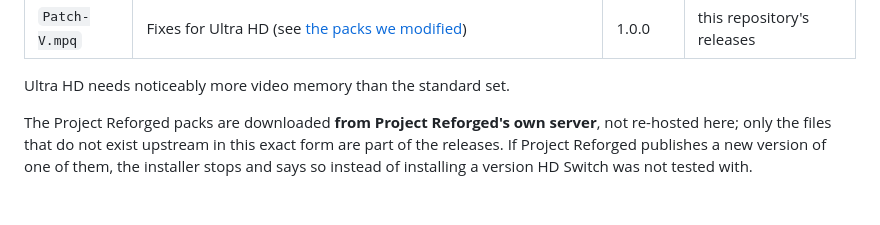
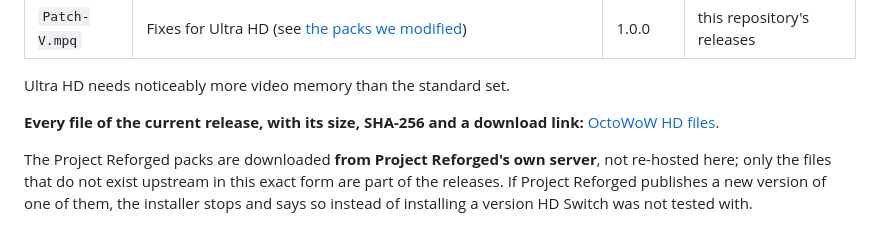
Before and after one commit to fmustafayaman/OctoWoW-HD-Switch, a Markdown page: README.md, the part around the change. GitHub-like rendering; blank space fills up the shorter version.

Commit message:
README: link to the public file list

```diff
--- a/README.md
+++ b/README.md
@@ -89,6 +89,9 @@ that replaces the standard `patch-T.mpq`; the installer swaps T in and back out
 | `Patch-V.mpq` | Fixes for Ultra HD (see [the packs we modified](#packs-we-modified)) | 1.0.0 | this repository's releases |
 
 Ultra HD needs noticeably more video memory than the standard set.
+
+**Every file of the current release, with its size, SHA-256 and a download link:**
+[OctoWoW HD files](https://pub-a854abaa40ad406a86b1fc6390dd259c.r2.dev/index.html).
 
 The Project Reforged packs are downloaded **from Project Reforged's own server**, not
 re-hosted here; only the files that do not exist upstream in this exact form are part of
```
